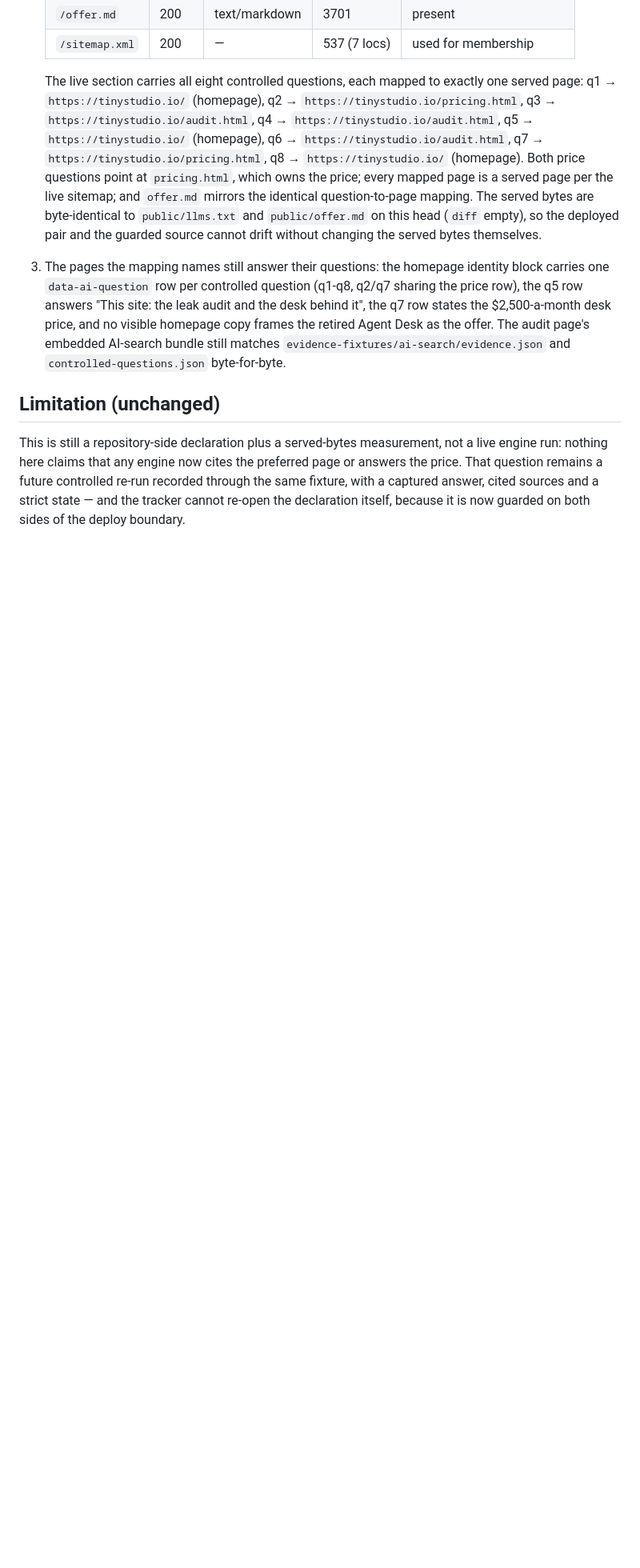
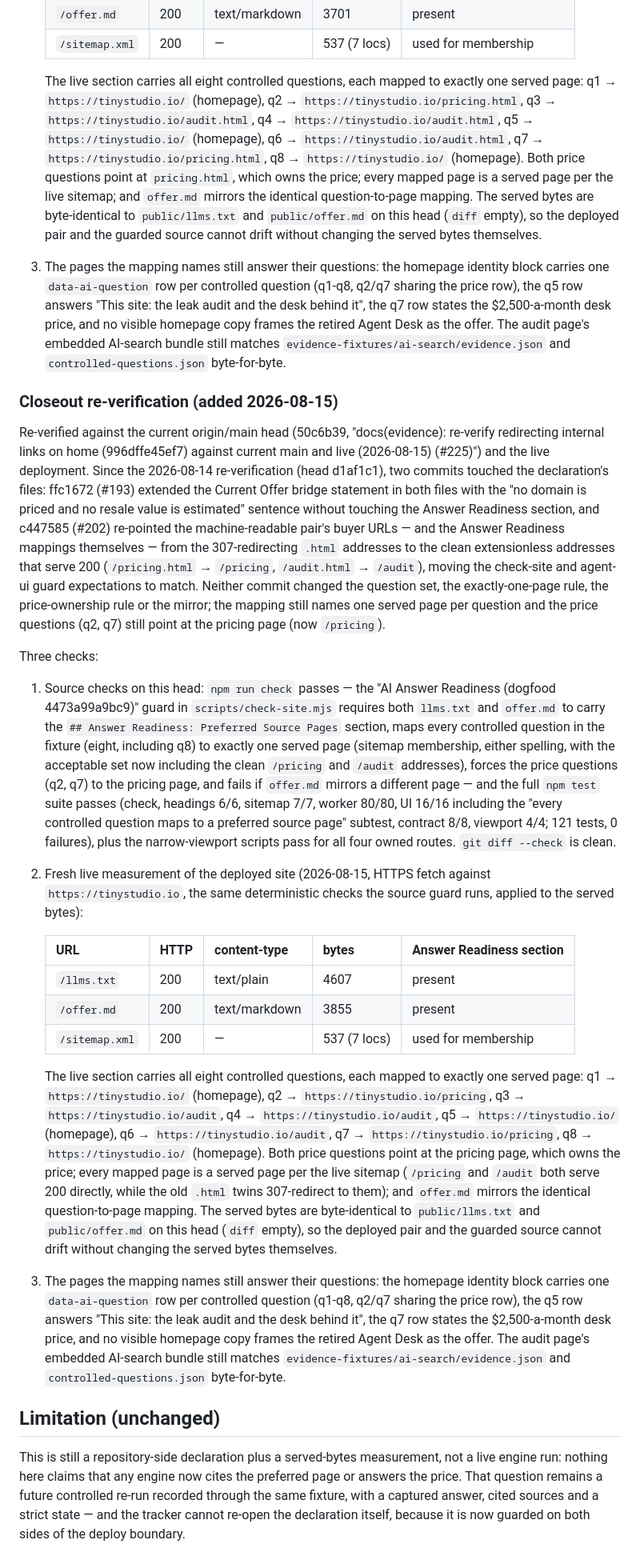
Before and after one commit to Nishfleet/TinyStudio.io, a Markdown page: docs/evidence/ai-answer-readiness-2026-08-09.md, the part around the change. Shown at 80% size. GitHub-like rendering; blank space fills up the shorter version.

```diff
--- a/docs/evidence/ai-answer-readiness-2026-08-09.md
+++ b/docs/evidence/ai-answer-readiness-2026-08-09.md
@@ -297,6 +297,74 @@ Three checks:
    bundle still matches `evidence-fixtures/ai-search/evidence.json` and
    `controlled-questions.json` byte-for-byte.
 
+### Closeout re-verification (added 2026-08-15)
+
+Re-verified against the current origin/main head (50c6b39, "docs(evidence):
+re-verify redirecting internal links on home (996dffe45ef7) against current
+main and live (2026-08-15) (#225)") and the live deployment. Since the
+2026-08-14 re-verification (head d1af1c1), two commits touched the
+declaration's files: ffc1672 (#193) extended the Current Offer bridge
+statement in both files with the "no domain is priced and no resale value is
+estimated" sentence without touching the Answer Readiness section, and
+c447585 (#202) re-pointed the machine-readable pair's buyer URLs — and the
+Answer Readiness mappings themselves — from the 307-redirecting `.html`
+addresses to the clean extensionless addresses that serve 200
+(`/pricing.html` → `/pricing`, `/audit.html` → `/audit`), moving the
+check-site and agent-ui guard expectations to match. Neither commit changed
+the question set, the exactly-one-page rule, the price-ownership rule or the
+mirror; the mapping still names one served page per question and the price
+questions (q2, q7) still point at the pricing page (now `/pricing`).
+
+Three checks:
+
+1. Source checks on this head: `npm run check` passes — the "AI Answer
+   Readiness (dogfood 4473a99a9bc9)" guard in `scripts/check-site.mjs`
+   requires both `llms.txt` and `offer.md` to carry the `## Answer
+   Readiness: Preferred Source Pages` section, maps every controlled
+   question in the fixture (eight, including q8) to exactly one served page
+   (sitemap membership, either spelling, with the acceptable set now
+   including the clean `/pricing` and `/audit` addresses), forces the price
+   questions (q2, q7) to the pricing page, and fails if `offer.md` mirrors a
+   different page — and the full `npm test` suite passes (check, headings
+   6/6, sitemap 7/7, worker 80/80, UI 16/16 including the "every controlled
+   question maps to a preferred source page" subtest, contract 8/8, viewport
+   4/4; 121 tests, 0 failures), plus the narrow-viewport scripts pass for
+   all four owned routes. `git diff --check` is clean.
+
+2. Fresh live measurement of the deployed site (2026-08-15, HTTPS fetch
+   against `https://tinystudio.io`, the same deterministic checks the
+   source guard runs, applied to the served bytes):
+
+   | URL | HTTP | content-type | bytes | Answer Readiness section |
+   |---|---|---|---|---|
+   | `/llms.txt` | 200 | text/plain | 4607 | present |
+   | `/offer.md` | 200 | text/markdown | 3855 | present |
+   | `/sitemap.xml` | 200 | — | 537 (7 locs) | used for membership |
+
+   The live section carries all eight controlled questions, each mapped to
+   exactly one served page: q1 → `https://tinystudio.io/` (homepage), q2 →
+   `https://tinystudio.io/pricing`, q3 → `https://tinystudio.io/audit`,
+   q4 → `https://tinystudio.io/audit`, q5 →
+   `https://tinystudio.io/` (homepage), q6 → `https://tinystudio.io/audit`,
+   q7 → `https://tinystudio.io/pricing`, q8 →
+   `https://tinystudio.io/` (homepage). Both price questions point at the
+   pricing page, which owns the price; every mapped page is a served page
+   per the live sitemap (`/pricing` and `/audit` both serve 200 directly,
+   while the old `.html` twins 307-redirect to them); and `offer.md`
+   mirrors the identical question-to-page mapping. The served bytes are
+   byte-identical to `public/llms.txt` and `public/offer.md` on this head
+   (`diff` empty), so the deployed pair and the guarded source cannot drift
+   without changing the served bytes themselves.
+
+3. The pages the mapping names still answer their questions: the homepage
+   identity block carries one `data-ai-question` row per controlled
+   question (q1-q8, q2/q7 sharing the price row), the q5 row answers "This
+   site: the leak audit and the desk behind it", the q7 row states the
+   $2,500-a-month desk price, and no visible homepage copy frames the
+   retired Agent Desk as the offer. The audit page's embedded AI-search
+   bundle still matches `evidence-fixtures/ai-search/evidence.json` and
+   `controlled-questions.json` byte-for-byte.
+
 ## Limitation (unchanged)
 
 This is still a repository-side declaration plus a served-bytes measurement,
```
Also changed, not shown: .lane/reports/lane-1-dogfood-4473a99a9bc9-2026-08-15.md (added, +112 -0 lines).
